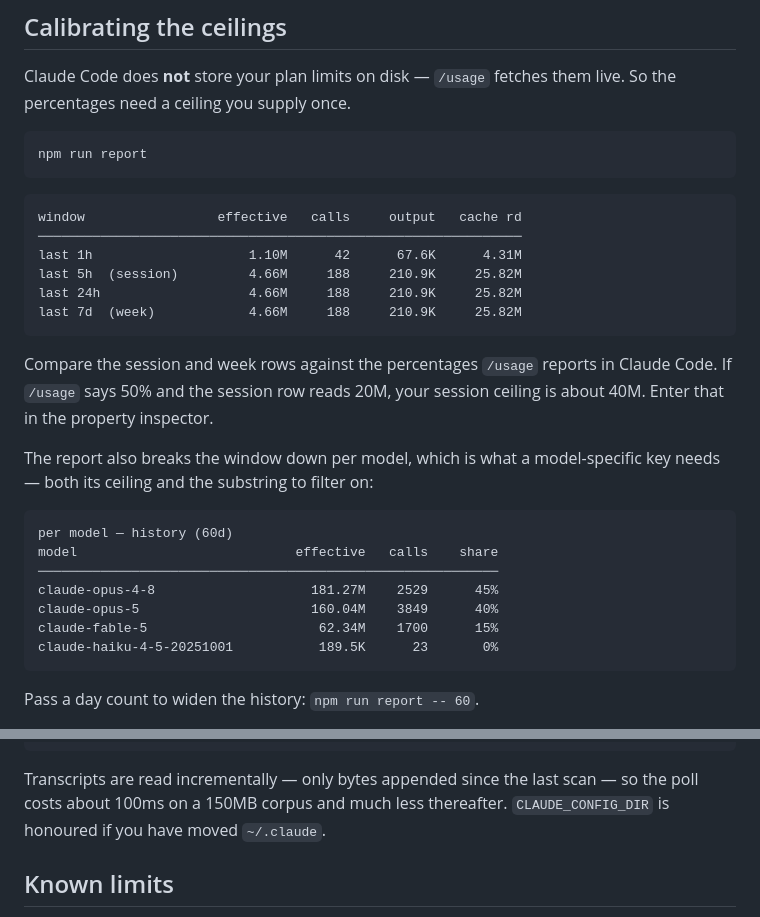
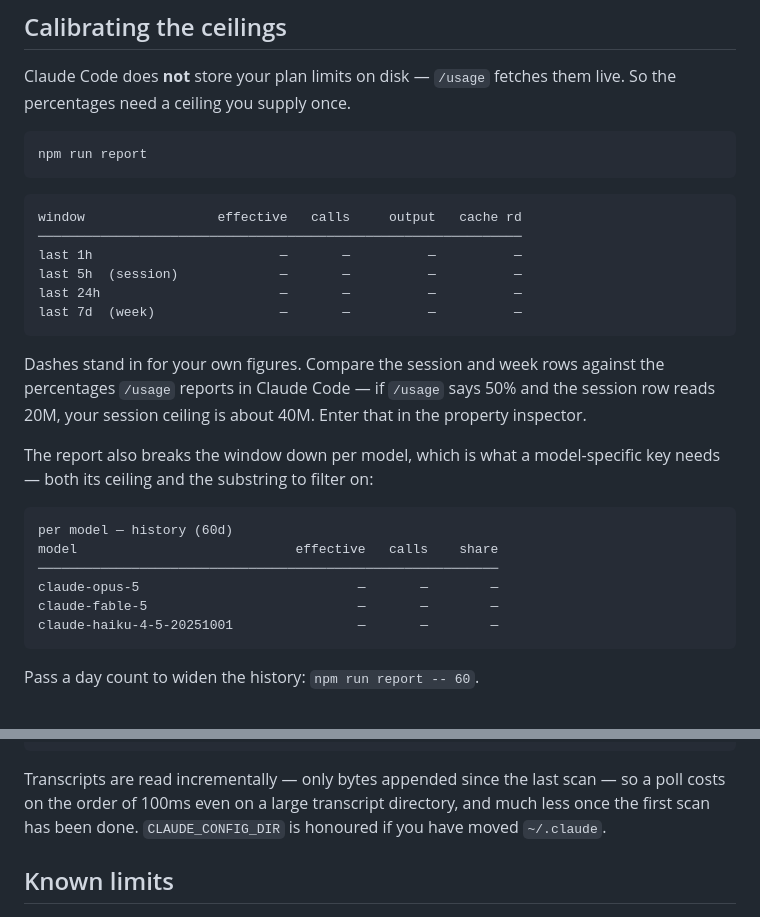
Before and after one commit to kylefsu32/streamdeck-plugins, a Markdown page: claude-usage/README.md, 2 parts joined by grey strips. Drawn GitHub-style.

Commit message:
Replace sample report figures with placeholders
Co-Authored-By: Claude Opus 5 <noreply@anthropic.com>

````diff
--- a/claude-usage/README.md
+++ b/claude-usage/README.md
@@ -56,15 +56,16 @@ npm run report
 ```
 window                 effective   calls     output   cache rd
 ──────────────────────────────────────────────────────────────
-last 1h                    1.10M      42      67.6K      4.31M
-last 5h  (session)         4.66M     188     210.9K     25.82M
-last 24h                   4.66M     188     210.9K     25.82M
-last 7d  (week)            4.66M     188     210.9K     25.82M
+last 1h                        —       —          —          —
+last 5h  (session)             —       —          —          —
+last 24h                       —       —          —          —
+last 7d  (week)                —       —          —          —
 ```
 
-Compare the session and week rows against the percentages `/usage` reports in
-Claude Code. If `/usage` says 50% and the session row reads 20M, your session
-ceiling is about 40M. Enter that in the property inspector.
+Dashes stand in for your own figures. Compare the session and week rows against
+the percentages `/usage` reports in Claude Code — if `/usage` says 50% and the
+session row reads 20M, your session ceiling is about 40M. Enter that in the
+property inspector.
 
 The report also breaks the window down per model, which is what a model-specific
 key needs — both its ceiling and the substring to filter on:
@@ -73,10 +74,9 @@ key needs — both its ceiling and the substring to filter on:
 per model — history (60d)
 model                            effective   calls    share
 ───────────────────────────────────────────────────────────
-claude-opus-4-8                    181.27M    2529      45%
-claude-opus-5                      160.04M    3849      40%
-claude-fable-5                      62.34M    1700      15%
-claude-haiku-4-5-20251001           189.5K      23       0%
+claude-opus-5                            —       —        —
+claude-fable-5                           —       —        —
+claude-haiku-4-5-20251001                —       —        —
 ```
 
 Pass a day count to widen the history: `npm run report -- 60`.
@@ -211,7 +211,8 @@ tools/
 ```
 
 Transcripts are read incrementally — only bytes appended since the last scan —
-so the poll costs about 100ms on a 150MB corpus and much less thereafter.
+so a poll costs on the order of 100ms even on a large transcript directory, and
+much less once the first scan has been done.
 `CLAUDE_CONFIG_DIR` is honoured if you have moved `~/.claude`.
 
 ## Known limits
````
